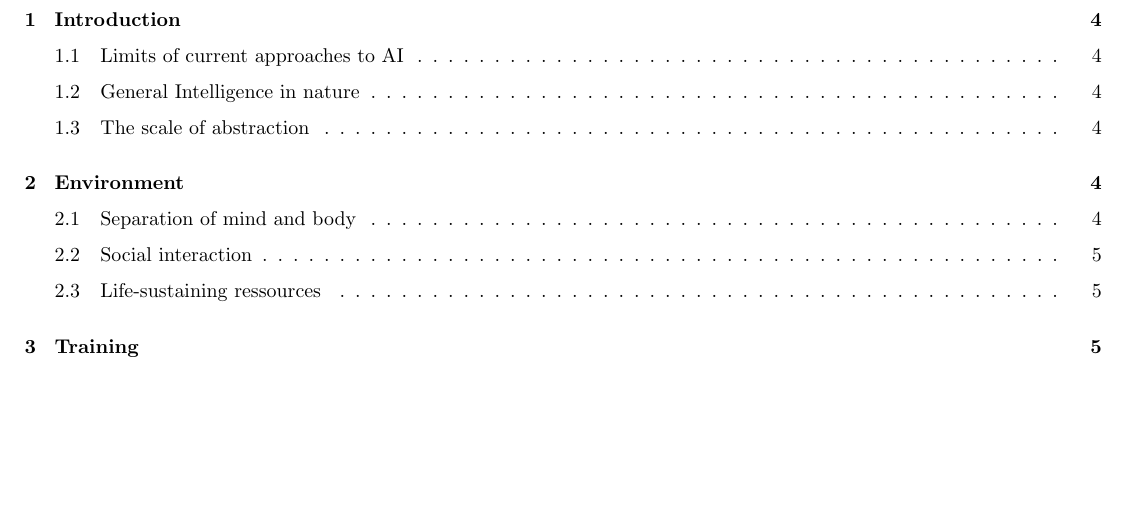
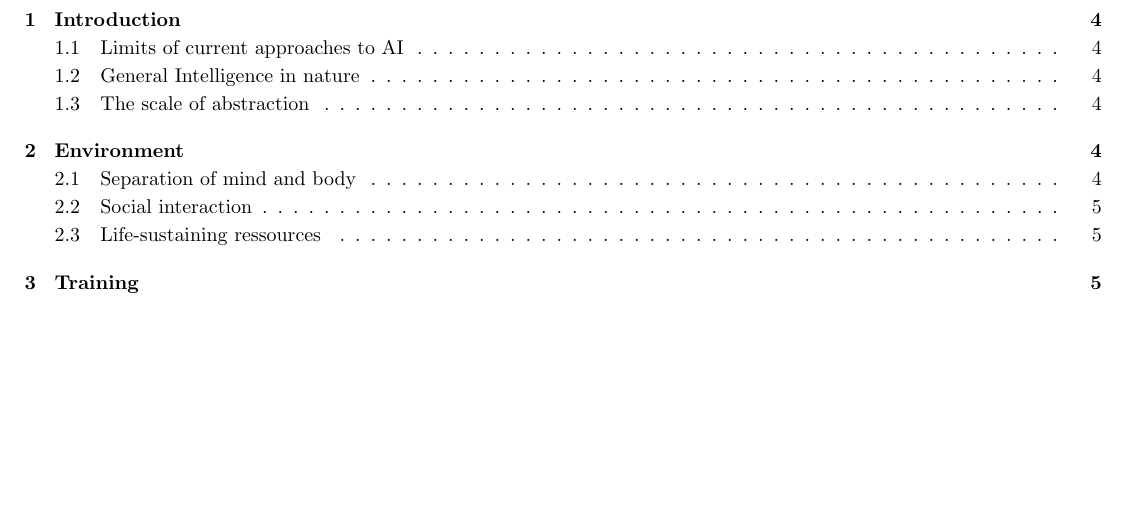
Before and after one commit to myelin-ai/whitepaper, a LaTeX paper (main.tex): part of page 3 of 6, cut so that both start at the same text. Compiled offline with pdfLaTeX.

Commit message:
Add line indent and reduce space inbetween paragraphs

```diff
--- a/main.tex
+++ b/main.tex
@@ -8,8 +8,7 @@
 \usepackage[dvipsnames]{xcolor}
 \usepackage{tikz}
 
-\setlength{\parindent}{0pt}
-\setlength{\parskip}{6pt}
+\setlength{\parskip}{2pt}
 
 \renewcommand\refname{Bibliography}
 
```
